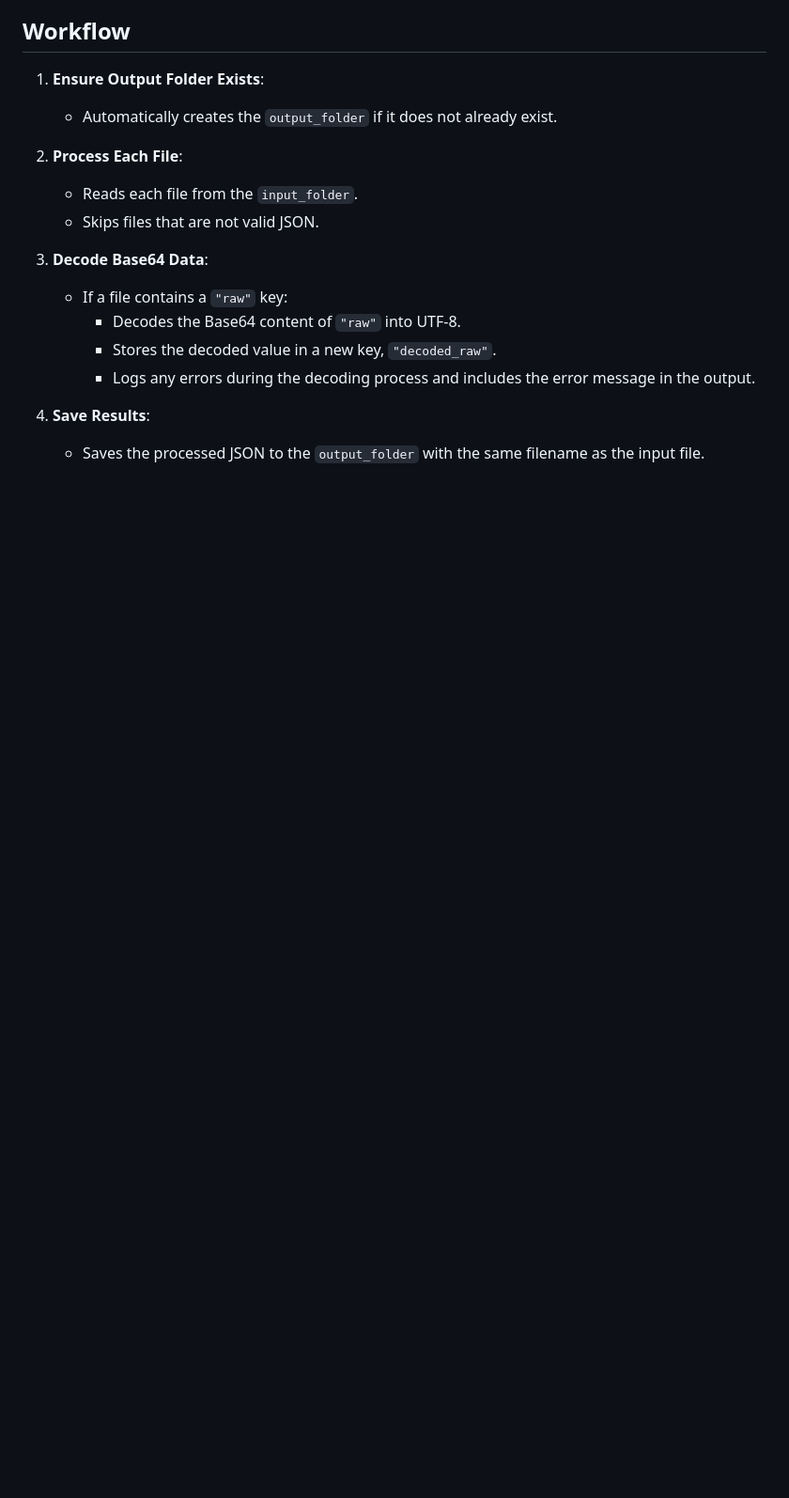
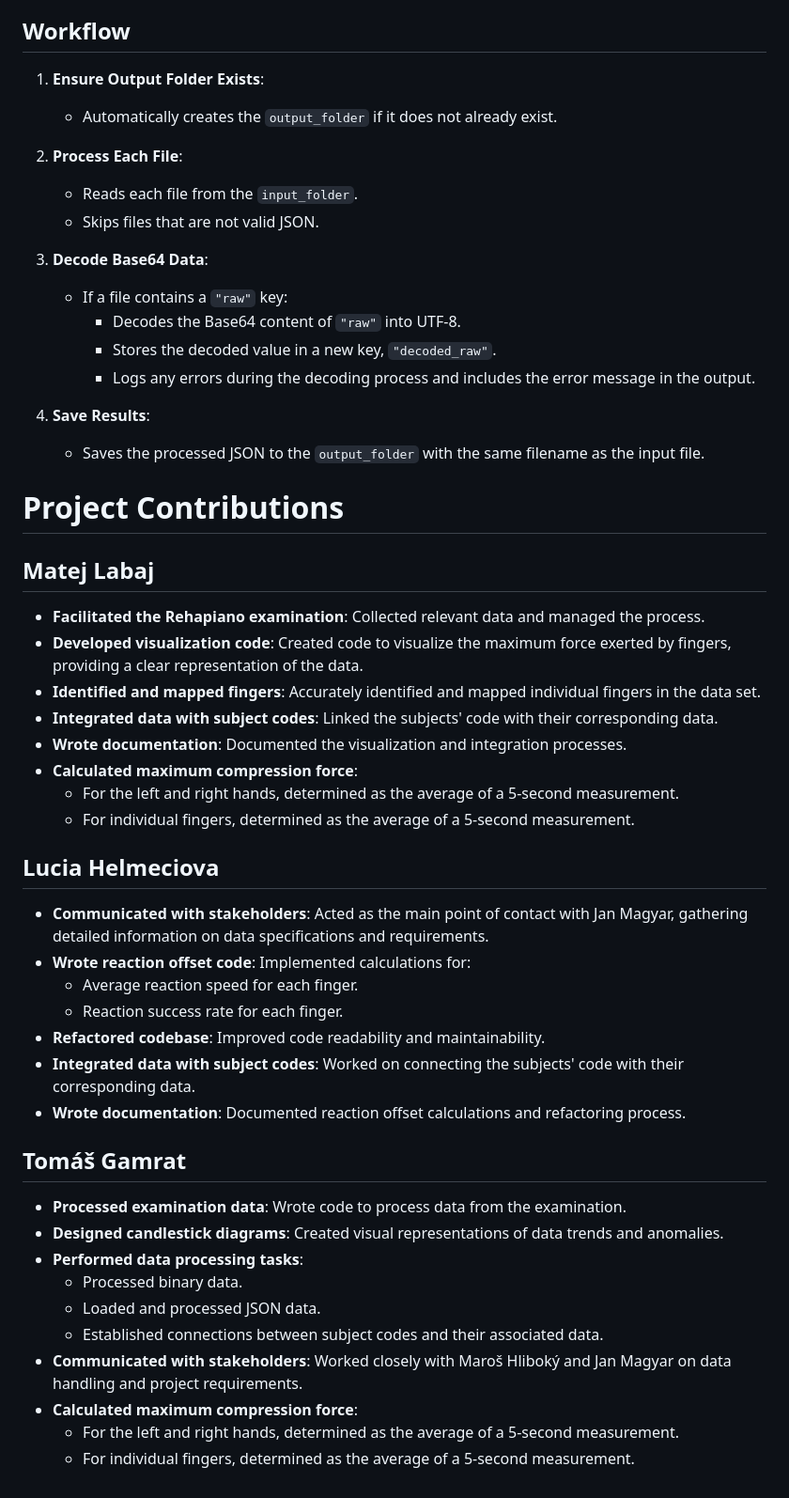
Before and after one commit to LuckaHel/FederatedLeraningThesis, a Markdown page: documentation.md, the part around the change. Shown: that part at 94% size. Drawn GitHub-style; blank space fills up the shorter version.

Commit message:
task added

```diff
--- a/documentation.md
+++ b/documentation.md
@@ -282,3 +282,38 @@ A set of JSON files saved in the `output_folder` with the following transformati
 
 4. **Save Results**:
    - Saves the processed JSON to the `output_folder` with the same filename as the input file.
+
+
+
+# Project Contributions
+
+## Matej Labaj
+- **Facilitated the Rehapiano examination**: Collected relevant data and managed the process.
+- **Developed visualization code**: Created code to visualize the maximum force exerted by fingers, providing a clear representation of the data.
+- **Identified and mapped fingers**: Accurately identified and mapped individual fingers in the data set.
+- **Integrated data with subject codes**: Linked the subjects' code with their corresponding data.
+- **Wrote documentation**: Documented the visualization and integration processes.
+- **Calculated maximum compression force**:
+  - For the left and right hands, determined as the average of a 5-second measurement.
+  - For individual fingers, determined as the average of a 5-second measurement.
+
+## Lucia Helmeciova
+- **Communicated with stakeholders**: Acted as the main point of contact with Jan Magyar, gathering detailed information on data specifications and requirements.
+- **Wrote reaction offset code**: Implemented calculations for:
+  - Average reaction speed for each finger.
+  - Reaction success rate for each finger.
+- **Refactored codebase**: Improved code readability and maintainability.
+- **Integrated data with subject codes**: Worked on connecting the subjects' code with their corresponding data.
+- **Wrote documentation**: Documented reaction offset calculations and refactoring process.
+
+## Tomáš Gamrat
+- **Processed examination data**: Wrote code to process data from the examination.
+- **Designed candlestick diagrams**: Created visual representations of data trends and anomalies.
+- **Performed data processing tasks**:
+  - Processed binary data.
+  - Loaded and processed JSON data.
+  - Established connections between subject codes and their associated data.
+- **Communicated with stakeholders**: Worked closely with Maroš Hliboký and Jan Magyar on data handling and project requirements.
+- **Calculated maximum compression force**:
+  - For the left and right hands, determined as the average of a 5-second measurement.
+  - For individual fingers, determined as the average of a 5-second measurement.
```
